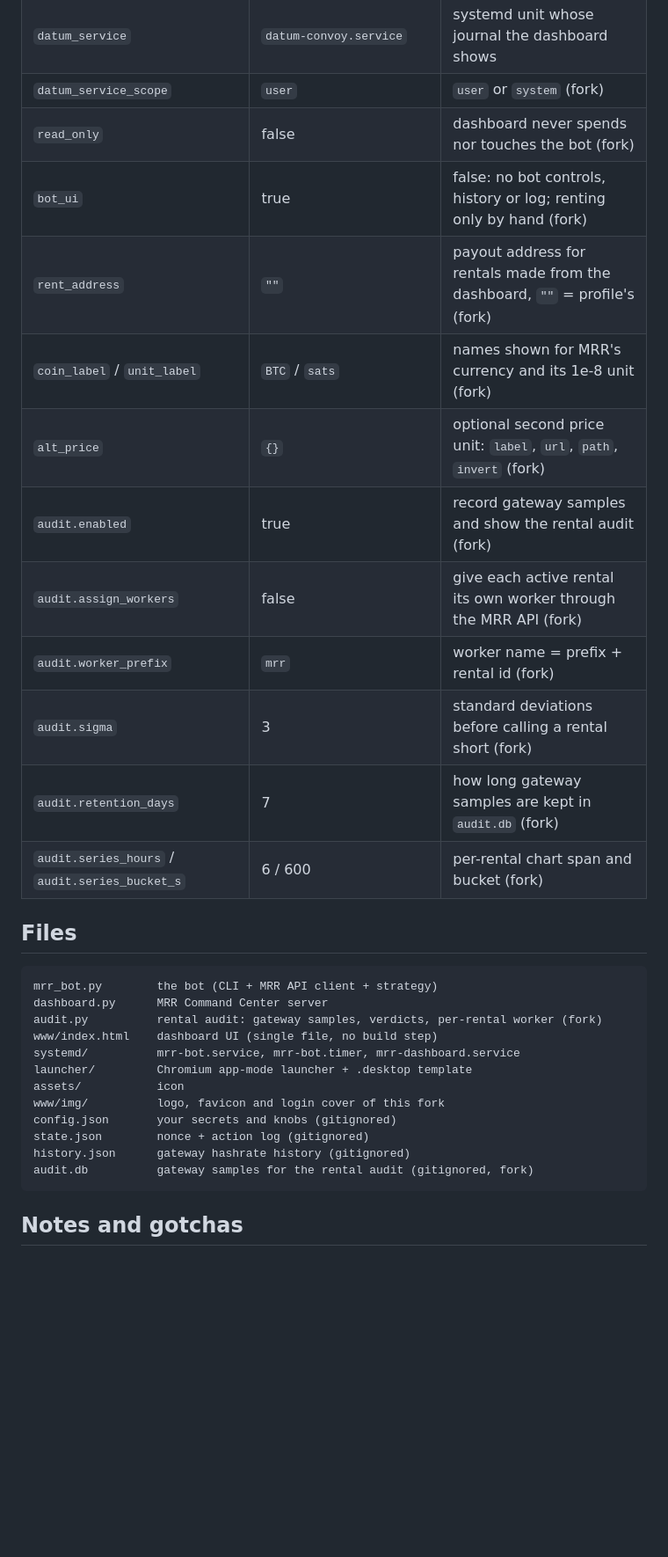
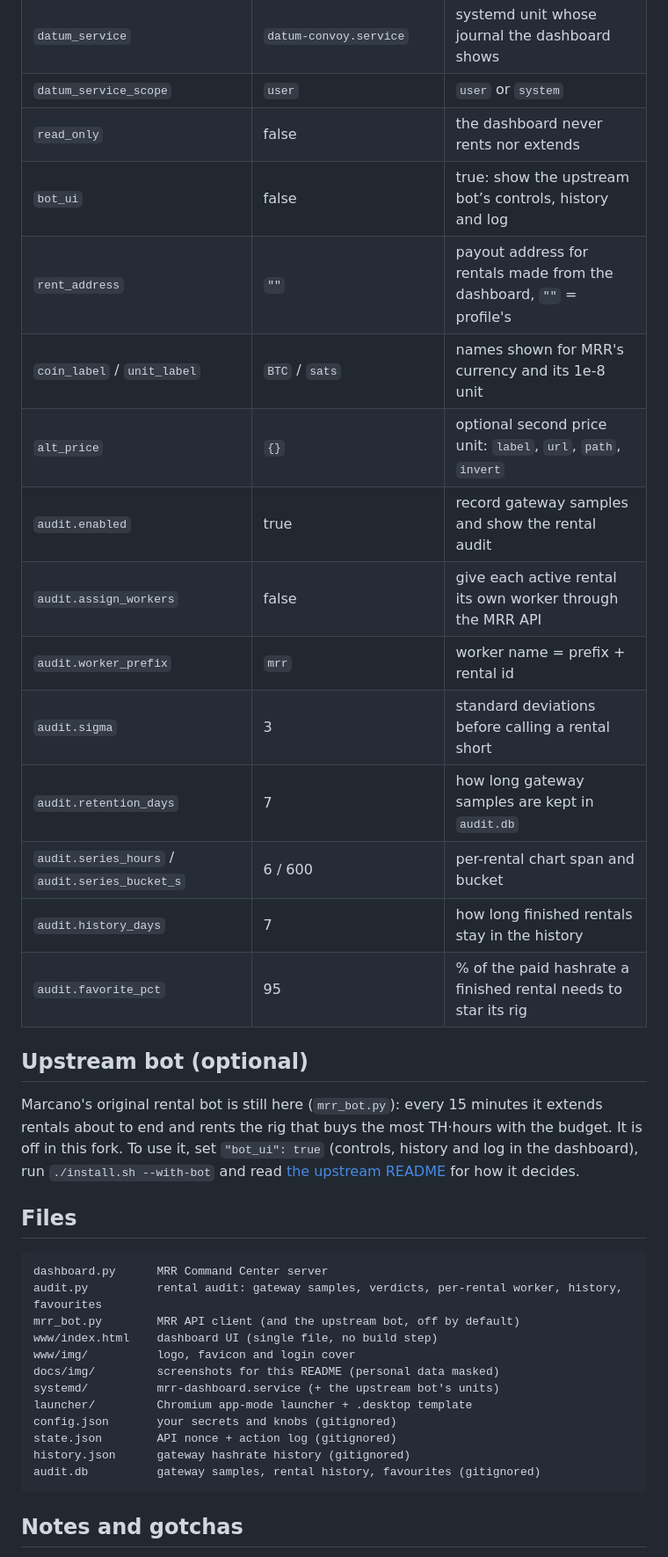
Before and after one commit to Kilombino/mrr-command-center, a Markdown page: README.md, the part around one of its changes. Shown at 88% size. GitHub-like rendering; blank space fills up the shorter version.

````diff
--- a/README.md
+++ b/README.md
@@ -216,34 +188,45 @@ node), the stratum port MRR connects to is the forwarded one, not the local one.
 | `own_addresses` | `[]` | your payout addresses, to tell your miners from foreign ones |
 | `gateway.url/user/password` | `http://127.0.0.1:7158`, `oracle` | DATUM gateway admin page + digest auth |
 | `datum_service` | `datum-convoy.service` | systemd unit whose journal the dashboard shows |
-| `datum_service_scope` | `user` | `user` or `system` (fork) |
-| `read_only` | false | dashboard never spends nor touches the bot (fork) |
-| `bot_ui` | true | false: no bot controls, history or log; renting only by hand (fork) |
-| `rent_address` | `""` | payout address for rentals made from the dashboard, `""` = profile's (fork) |
-| `coin_label` / `unit_label` | `BTC` / `sats` | names shown for MRR's currency and its 1e-8 unit (fork) |
-| `alt_price` | `{}` | optional second price unit: `label`, `url`, `path`, `invert` (fork) |
-| `audit.enabled` | true | record gateway samples and show the rental audit (fork) |
-| `audit.assign_workers` | false | give each active rental its own worker through the MRR API (fork) |
-| `audit.worker_prefix` | `mrr` | worker name = prefix + rental id (fork) |
-| `audit.sigma` | 3 | standard deviations before calling a rental short (fork) |
-| `audit.retention_days` | 7 | how long gateway samples are kept in `audit.db` (fork) |
-| `audit.series_hours` / `audit.series_bucket_s` | 6 / 600 | per-rental chart span and bucket (fork) |
+| `datum_service_scope` | `user` | `user` or `system` |
+| `read_only` | false | the dashboard never rents nor extends |
+| `bot_ui` | false | true: show the upstream bot’s controls, history and log |
+| `rent_address` | `""` | payout address for rentals made from the dashboard, `""` = profile's |
+| `coin_label` / `unit_label` | `BTC` / `sats` | names shown for MRR's currency and its 1e-8 unit |
+| `alt_price` | `{}` | optional second price unit: `label`, `url`, `path`, `invert` |
+| `audit.enabled` | true | record gateway samples and show the rental audit |
+| `audit.assign_workers` | false | give each active rental its own worker through the MRR API |
+| `audit.worker_prefix` | `mrr` | worker name = prefix + rental id |
+| `audit.sigma` | 3 | standard deviations before calling a rental short |
+| `audit.retention_days` | 7 | how long gateway samples are kept in `audit.db` |
+| `audit.series_hours` / `audit.series_bucket_s` | 6 / 600 | per-rental chart span and bucket |
+| `audit.history_days` | 7 | how long finished rentals stay in the history |
+| `audit.favorite_pct` | 95 | % of the paid hashrate a finished rental needs to star its rig |
+
+## Upstream bot (optional)
+
+Marcano's original rental bot is still here (`mrr_bot.py`): every 15 minutes it extends
+rentals about to end and rents the rig that buys the most TH·hours with the budget. It is
+off in this fork. To use it, set `"bot_ui": true` (controls, history and log in the
+dashboard), run `./install.sh --with-bot` and read
+[the upstream README](https://github.com/MarcanoFilms/mrr-blake2b-bot#how-it-decides) for
+how it decides.
 
 ## Files
 
 ```
-mrr_bot.py        the bot (CLI + MRR API client + strategy)
 dashboard.py      MRR Command Center server
-audit.py          rental audit: gateway samples, verdicts, per-rental worker (fork)
+audit.py          rental audit: gateway samples, verdicts, per-rental worker, history, favourites
+mrr_bot.py        MRR API client (and the upstream bot, off by default)
 www/index.html    dashboard UI (single file, no build step)
-systemd/          mrr-bot.service, mrr-bot.timer, mrr-dashboard.service
+www/img/          logo, favicon and login cover
+docs/img/         screenshots for this README (personal data masked)
+systemd/          mrr-dashboard.service (+ the upstream bot's units)
 launcher/         Chromium app-mode launcher + .desktop template
-assets/           icon
-www/img/          logo, favicon and login cover of this fork
 config.json       your secrets and knobs (gitignored)
-state.json        nonce + action log (gitignored)
+state.json        API nonce + action log (gitignored)
 history.json      gateway hashrate history (gitignored)
-audit.db          gateway samples for the rental audit (gitignored, fork)
+audit.db          gateway samples, rental history, favourites (gitignored)
 ```
 
 ## Notes and gotchas
````
Also changed, not shown: other parts of README.md (+90 -118 lines), docs/img/history.jpg (added), docs/img/login.jpg (added), docs/img/market.jpg (added), docs/img/overview.jpg (added), docs/img/rentals.jpg (added), 8 other files.
